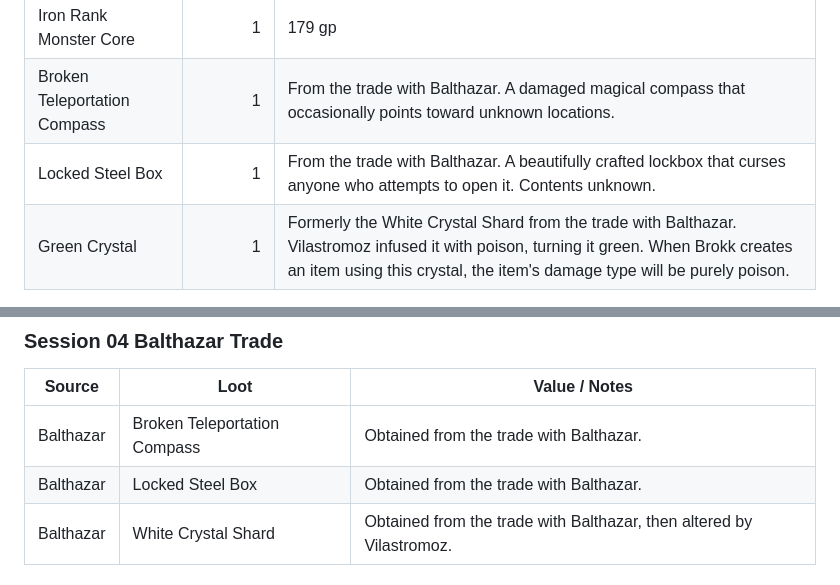
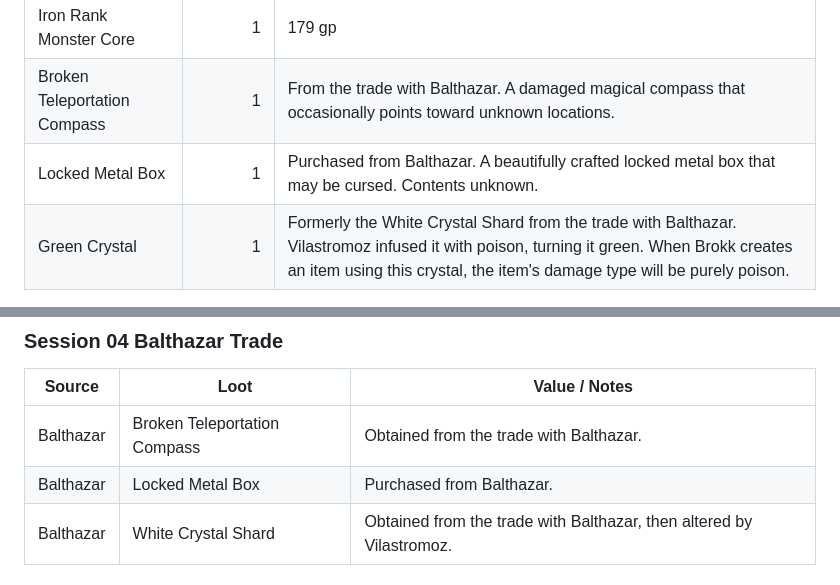
Before and after one commit to IcyNight/hwfwm-player-kit, a Markdown page: Party Inventory.md, 2 parts joined by grey strips. Drawn GitHub-style.

Commit message:
Sync player campaign kit

```diff
--- a/Party Inventory.md
+++ b/Party Inventory.md
@@ -45,7 +45,7 @@ Individual characters have the items they received when creating their character
 | Iron Rank Monster Core | 1 | 135 gp |
 | Iron Rank Monster Core | 1 | 179 gp |
 | Broken Teleportation Compass | 1 | From the trade with Balthazar. A damaged magical compass that occasionally points toward unknown locations. |
-| Locked Steel Box | 1 | From the trade with Balthazar. A beautifully crafted lockbox that curses anyone who attempts to open it. Contents unknown. |
+| Locked Metal Box | 1 | Purchased from Balthazar. A beautifully crafted locked metal box that may be cursed. Contents unknown. |
 | Green Crystal | 1 | Formerly the White Crystal Shard from the trade with Balthazar. Vilastromoz infused it with poison, turning it green. When Brokk creates an item using this crystal, the item's damage type will be purely poison. |
 
 ## Acquisition History
@@ -104,7 +104,7 @@ This loot came from the defeated Ice Elemental and Lightning Elemental through S
 | Source | Loot | Value / Notes |
 |---|---|---|
 | Balthazar | Broken Teleportation Compass | Obtained from the trade with Balthazar. |
-| Balthazar | Locked Steel Box | Obtained from the trade with Balthazar. |
+| Balthazar | Locked Metal Box | Purchased from Balthazar. |
 | Balthazar | White Crystal Shard | Obtained from the trade with Balthazar, then altered by Vilastromoz. |
 
 ### Session 04 Vilastromoz Alteration
```
